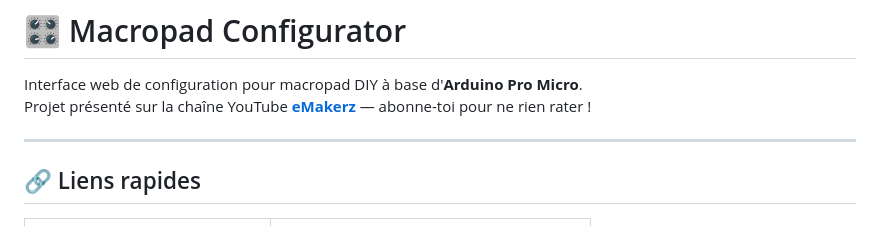
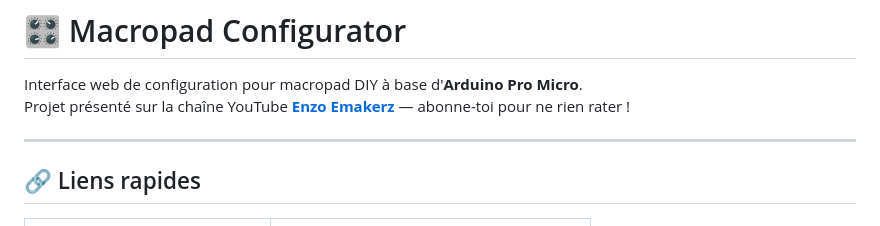
Before and after one commit to emakerz/macropad-configurator, a Markdown page: README.md, the part around the change. GitHub-like rendering.

```diff
--- a/README.md
+++ b/README.md
@@ -1,7 +1,7 @@
 # 🎛️ Macropad Configurator
 
 Interface web de configuration pour macropad DIY à base d'**Arduino Pro Micro**.
-Projet présenté sur la chaîne YouTube **[eMakerz](https://www.youtube.com/@emakerz)** — abonne-toi pour ne rien rater !
+Projet présenté sur la chaîne YouTube **[Enzo Emakerz](https://www.youtube.com/@emakerz)** — abonne-toi pour ne rien rater !
 
 ---
 
```
